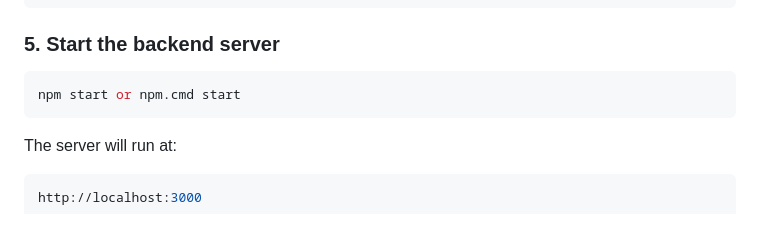
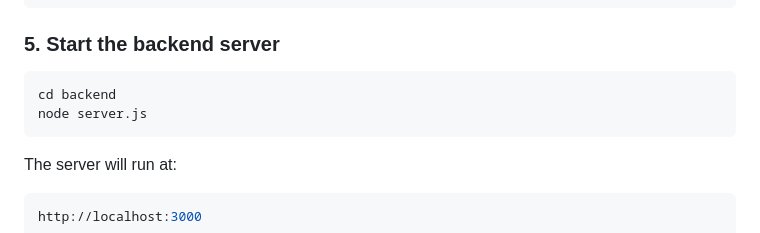
Before and after one commit to indrayani-m/hisaab-kitaab, a Markdown page: README.md, the part around the change. Drawn GitHub-style.

Commit message:
Change backend server start command
Update instructions to start the backend server.

````diff
--- a/README.md
+++ b/README.md
@@ -132,7 +132,8 @@ npm install
 ### 5. Start the backend server
 
 ```bash
-npm start or npm.cmd start
+cd backend
+node server.js
 ```
 
 The server will run at:
````
